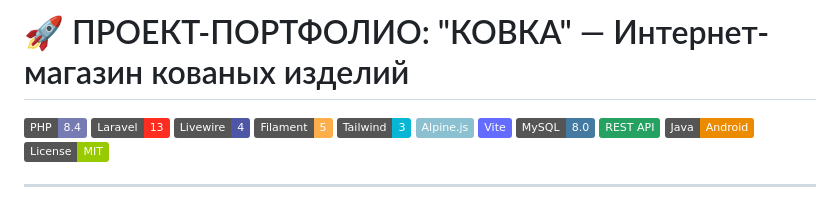
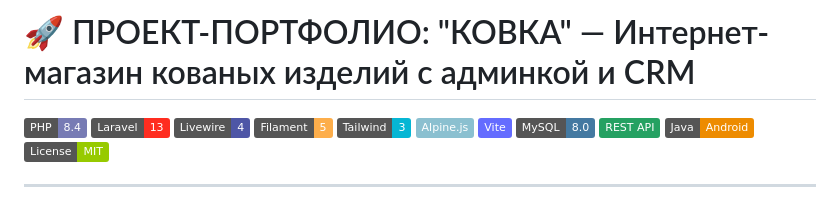
Before and after one commit to korolewsanya/kovka-laravel, a Markdown page: README.md, the part around the change. Rendered like a GitHub page; badges without logos.

```diff
--- a/README.md
+++ b/README.md
@@ -1,4 +1,4 @@
-# 🚀 ПРОЕКТ-ПОРТФОЛИО: "КОВКА" — Интернет-магазин кованых изделий
+# 🚀 ПРОЕКТ-ПОРТФОЛИО: "КОВКА" — Интернет-магазин кованых изделий с админкой и CRM
 
 ![PHP](https://img.shields.io/badge/PHP-8.4-777BB4?logo=php&logoColor=white)
 ![Laravel](https://img.shields.io/badge/Laravel-13-FF2D20?logo=laravel&logoColor=white)
```
